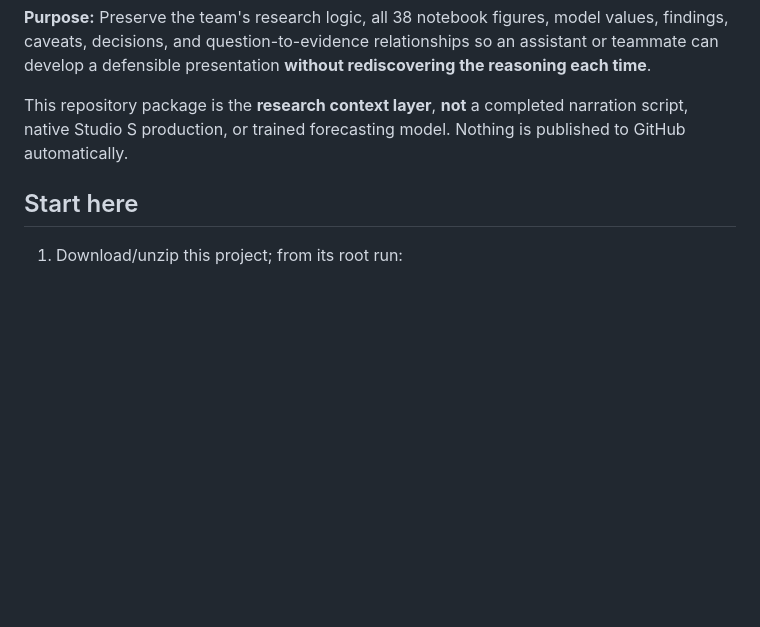
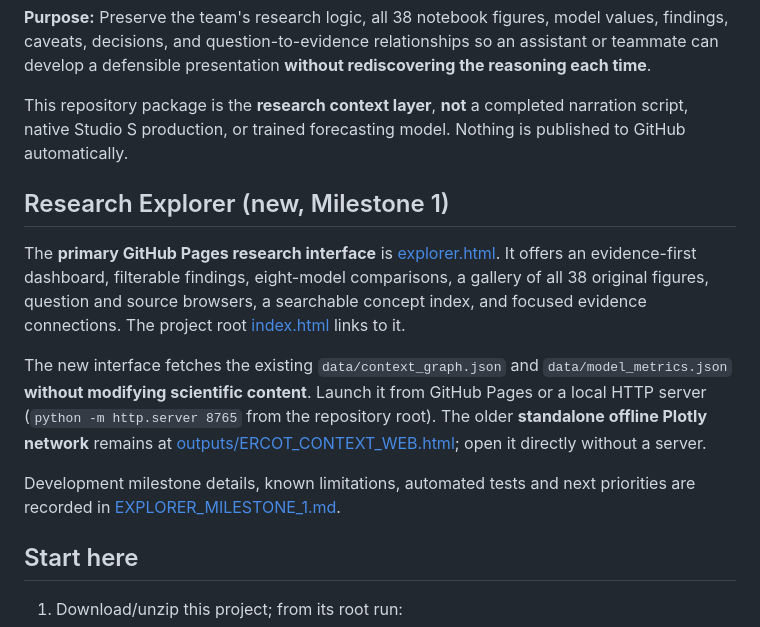
Before and after one commit to mjscarpello/DSC450-ERCOT-Presentation, a Markdown page: ERCOT project context web/README.md, the part around the change. GitHub-like rendering; blank space fills up the shorter version.

Commit message:
Explain new research explorer and preserved offline viewer

```diff
--- a/ERCOT project context web/README.md
+++ b/ERCOT project context web/README.md
@@ -5,6 +5,14 @@ A **source-linked, weighted, interactive research knowledge graph** for Bellevue
 **Purpose:** Preserve the team's research logic, all 38 notebook figures, model values, findings, caveats, decisions, and question-to-evidence relationships so an assistant or teammate can develop a defensible presentation **without rediscovering the reasoning each time**.
 
 This repository package is the **research context layer**, **not** a completed narration script, native Studio S production, or trained forecasting model. Nothing is published to GitHub automatically.
+
+## Research Explorer (new, Milestone 1)
+
+The **primary GitHub Pages research interface** is [explorer.html](explorer.html). It offers an evidence-first dashboard, filterable findings, eight-model comparisons, a gallery of all 38 original figures, question and source browsers, a searchable concept index, and focused evidence connections. The project root [index.html](../index.html) links to it.
+
+The new interface fetches the existing `data/context_graph.json` and `data/model_metrics.json` **without modifying scientific content**. Launch it from GitHub Pages or a local HTTP server (`python -m http.server 8765` from the repository root). The older **standalone offline Plotly network** remains at [outputs/ERCOT_CONTEXT_WEB.html](outputs/ERCOT_CONTEXT_WEB.html); open it directly without a server.
+
+Development milestone details, known limitations, automated tests and next priorities are recorded in [EXPLORER_MILESTONE_1.md](docs/EXPLORER_MILESTONE_1.md).
 
 ## Start here
 
```
